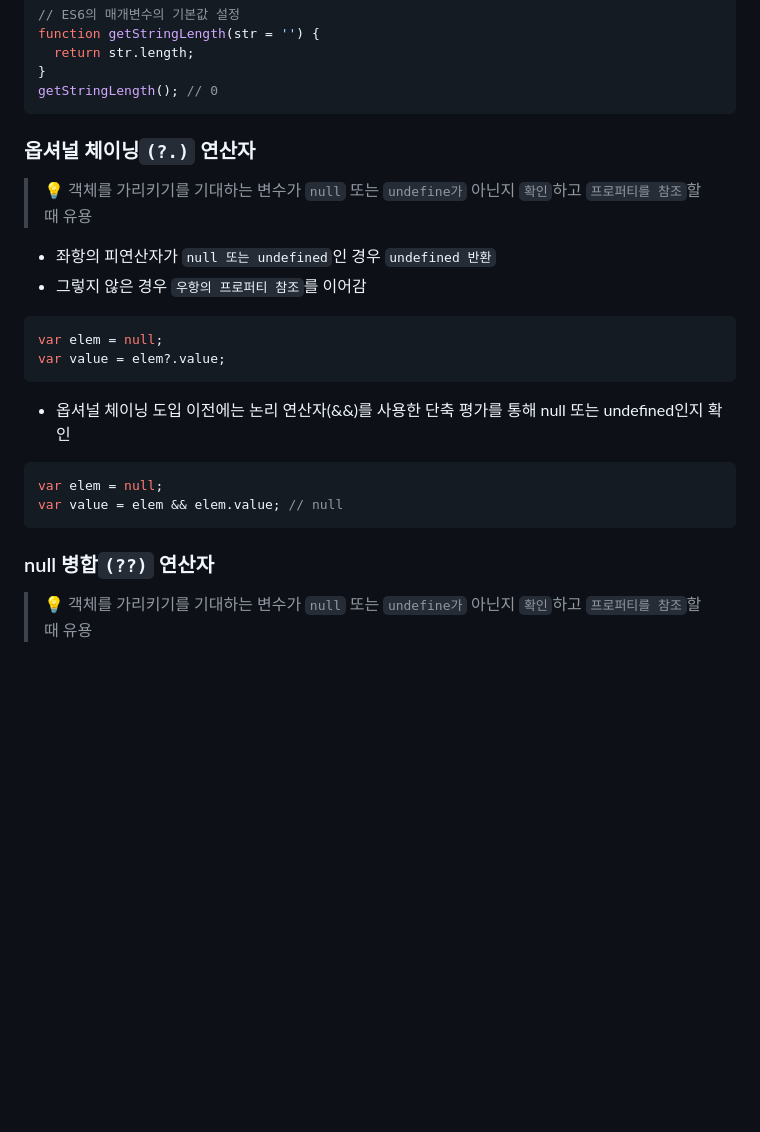
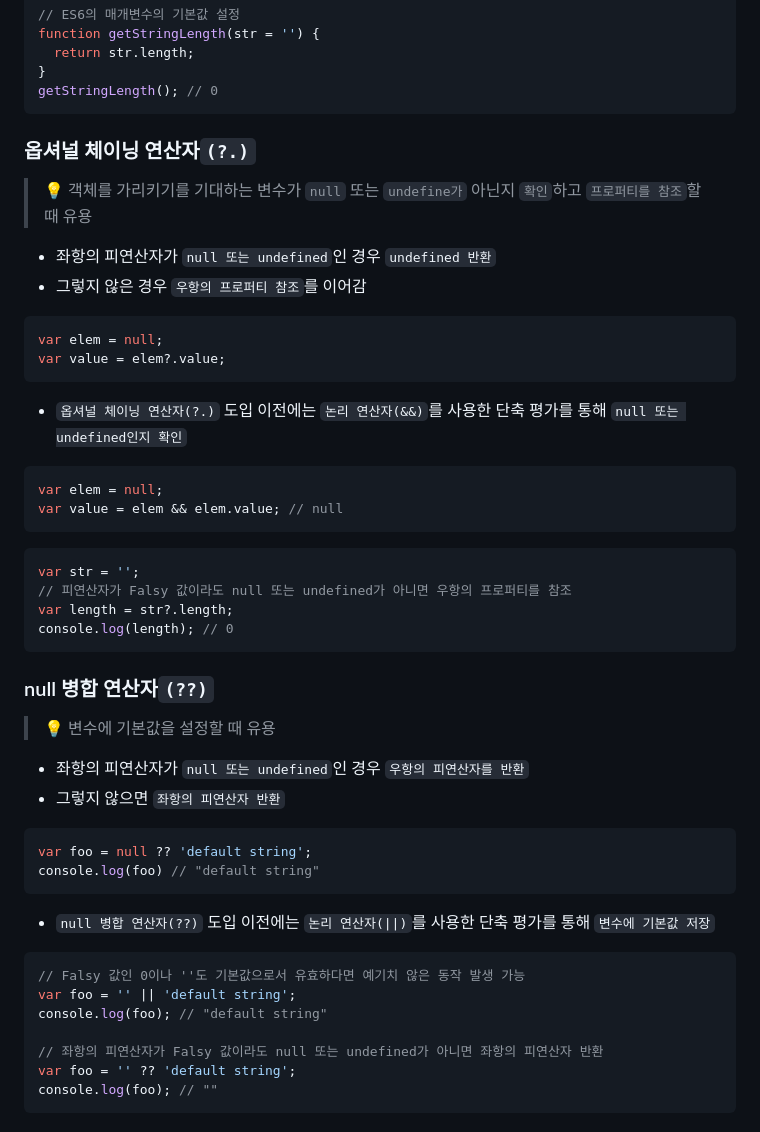
Before and after one commit to gahui-dev/full-stack-training, a Markdown page: modern-javascript/06. Type Conversion/README.md, the part around the change printed below. Rendered like a GitHub page; blank space fills up the shorter version.

Commit message:
타입 변환과 단축 평가

````diff
--- a/modern-javascript/06. Type Conversion/README.md
+++ b/modern-javascript/06. Type Conversion/README.md
@@ -282,7 +282,7 @@ function getStringLength(str = '') {
 getStringLength(); // 0
 ```
 
-### 옵셔널 체이닝`(?.)` 연산자
+### 옵셔널 체이닝 연산자`(?.)`
 
 > 💡 객체를 가리키기를 기대하는 변수가 `null` 또는 `undefine가` 아닌지 `확인`하고 `프로퍼티를 참조`할 때 유용
 
@@ -294,13 +294,39 @@ var elem = null;
 var value = elem?.value;
 ```
 
-- 옵셔널 체이닝 도입 이전에는 논리 연산자(&&)를 사용한 단축 평가를 통해 null 또는 undefined인지 확인
+- `옵셔널 체이닝 연산자(?.)` 도입 이전에는 `논리 연산자(&&)`를 사용한 단축 평가를 통해 `null 또는 undefined인지 확인`
 ```javascript
 var elem = null;
 var value = elem && elem.value; // null
 ```
 
+```javascript
+var str = '';
+// 피연산자가 Falsy 값이라도 null 또는 undefined가 아니면 우항의 프로퍼티를 참조
+var length = str?.length;
+console.log(length); // 0
+```
 
-### null 병합`(??)` 연산자
+### null 병합 연산자`(??)`
 
-> 💡 객체를 가리키기를 기대하는 변수가 `null` 또는 `undefine가` 아닌지 `확인`하고 `프로퍼티를 참조`할 때 유용
+> 💡 변수에 기본값을 설정할 때 유용
+
+- 좌항의 피연산자가 `null 또는 undefined`인 경우 `우항의 피연산자를 반환`
+- 그렇지 않으면 `좌항의 피연산자 반환`
+
+```javascript
+var foo = null ?? 'default string';
+console.log(foo) // "default string"
+```
+
+- `null 병합 연산자(??)` 도입 이전에는 `논리 연산자(||)`를 사용한 단축 평가를 통해 `변수에 기본값 저장`
+
+```javascript
+// Falsy 값인 0이나 ''도 기본값으로서 유효하다면 예기치 않은 동작 발생 가능
+var foo = '' || 'default string';
+console.log(foo); // "default string"
+
+// 좌항의 피연산자가 Falsy 값이라도 null 또는 undefined가 아니면 좌항의 피연산자 반환
+var foo = '' ?? 'default string';
+console.log(foo); // ""
+```
````
Also changed, not shown: other parts of modern-javascript/06. Type Conversion/README.md (+4 -4 lines).
